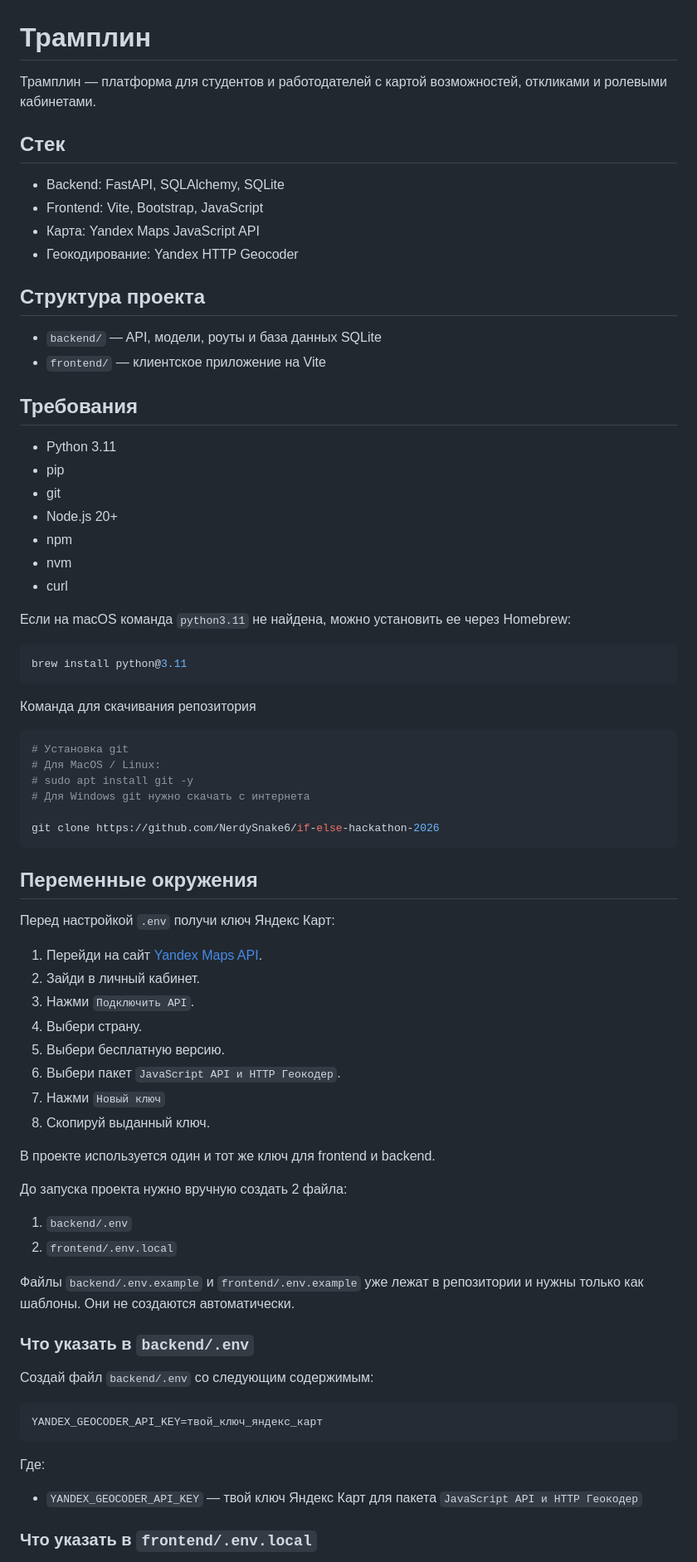
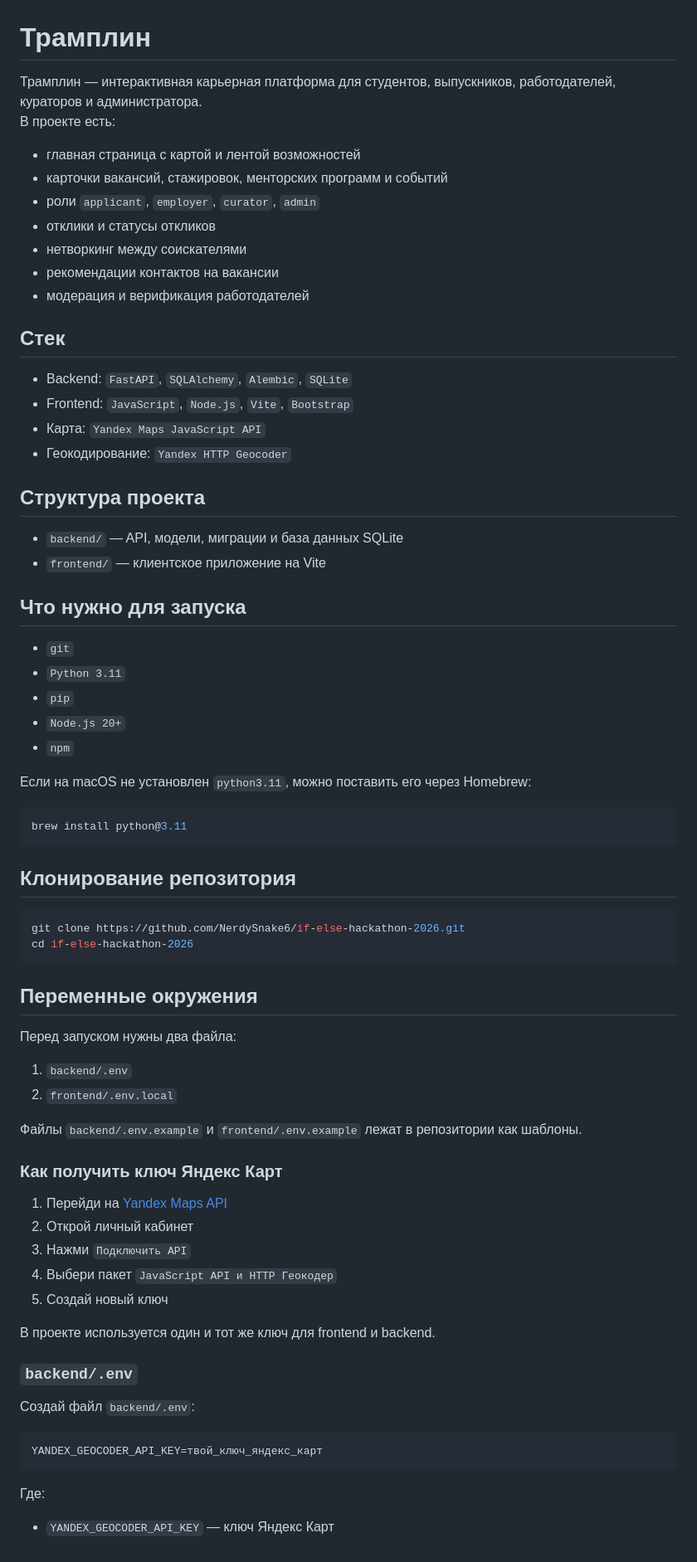
Before and after one commit to NerdySnake6/if-else-hackathon-2026, a Markdown page: README.md, the part around one of its changes. Shown at 83% size. Drawn GitHub-style.

Commit message:
Restructure README setup instructions

````diff
--- a/README.md
+++ b/README.md
@@ -1,77 +1,77 @@
 # Трамплин
 
-Трамплин — платформа для студентов и работодателей с картой возможностей, откликами и ролевыми кабинетами.
+Трамплин — интерактивная карьерная платформа для студентов, выпускников, работодателей, кураторов и администратора.
+В проекте есть:
+
+- главная страница с картой и лентой возможностей
+- карточки вакансий, стажировок, менторских программ и событий
+- роли `applicant`, `employer`, `curator`, `admin`
+- отклики и статусы откликов
+- нетворкинг между соискателями
+- рекомендации контактов на вакансии
+- модерация и верификация работодателей
 
 ## Стек
 
-- Backend: FastAPI, SQLAlchemy, SQLite
-- Frontend: Vite, Bootstrap, JavaScript
-- Карта: Yandex Maps JavaScript API
-- Геокодирование: Yandex HTTP Geocoder
+- Backend: `FastAPI`, `SQLAlchemy`, `Alembic`, `SQLite`
+- Frontend: `JavaScript`, `Node.js`, `Vite`, `Bootstrap`
+- Карта: `Yandex Maps JavaScript API`
+- Геокодирование: `Yandex HTTP Geocoder`
 
 ## Структура проекта
 
-- `backend/` — API, модели, роуты и база данных SQLite
+- `backend/` — API, модели, миграции и база данных SQLite
 - `frontend/` — клиентское приложение на Vite
 
-## Требования
+## Что нужно для запуска
 
-- Python 3.11
-- pip
-- git
-- Node.js 20+
-- npm
-- nvm
-- curl
+- `git`
+- `Python 3.11`
+- `pip`
+- `Node.js 20+`
+- `npm`
 
-Если на macOS команда `python3.11` не найдена, можно установить ее через Homebrew:
+Если на macOS не установлен `python3.11`, можно поставить его через Homebrew:
 
 ```bash
 brew install python@3.11
 ```
 
-Команда для скачивания репозитория
+## Клонирование репозитория
+
 ```bash
-# Установка git
-# Для MacOS / Linux:
-# sudo apt install git -y
-# Для Windows git нужно скачать с интернета
-
-git clone https://github.com/NerdySnake6/if-else-hackathon-2026
+git clone https://github.com/NerdySnake6/if-else-hackathon-2026.git
+cd if-else-hackathon-2026
 ```
 
 ## Переменные окружения
 
-Перед настройкой `.env` получи ключ Яндекс Карт:
-
-1. Перейди на сайт [Yandex Maps API](https://yandex.ru/maps-api/).
-2. Зайди в личный кабинет.
-3. Нажми `Подключить API`.
-4. Выбери страну.
-5. Выбери бесплатную версию.
-6. Выбери пакет `JavaScript API и HTTP Геокодер`.
-7. Нажми `Новый ключ`
-8. Скопируй выданный ключ.
-
-В проекте используется один и тот же ключ для frontend и backend.
-
-До запуска проекта нужно вручную создать 2 файла:
+Перед запуском нужны два файла:
 
 1. `backend/.env`
 2. `frontend/.env.local`
 
-Файлы `backend/.env.example` и `frontend/.env.example` уже лежат в репозитории и нужны только как шаблоны. Они не создаются автоматически.
+Файлы `backend/.env.example` и `frontend/.env.example` лежат в репозитории как шаблоны.
 
-### Что указать в `backend/.env`
+### Как получить ключ Яндекс Карт
 
-Создай файл `backend/.env` со следующим содержимым:
+1. Перейди на [Yandex Maps API](https://yandex.ru/maps-api/)
+2. Открой личный кабинет
+3. Нажми `Подключить API`
+4. Выбери пакет `JavaScript API и HTTP Геокодер`
+5. Создай новый ключ
+
+В проекте используется один и тот же ключ для frontend и backend.
+
+### `backend/.env`
+
+Создай файл `backend/.env`:
 
 ```env
 YANDEX_GEOCODER_API_KEY=твой_ключ_яндекс_карт
 ```
 
 Где:
-- `YANDEX_GEOCODER_API_KEY` — твой ключ Яндекс Карт для пакета `JavaScript API и HTTP Геокодер`
 
-### Что указать в `frontend/.env.local`
+- `YANDEX_GEOCODER_API_KEY` — ключ Яндекс Карт
 
````
Also changed, not shown: other parts of README.md (+87 -100 lines).
